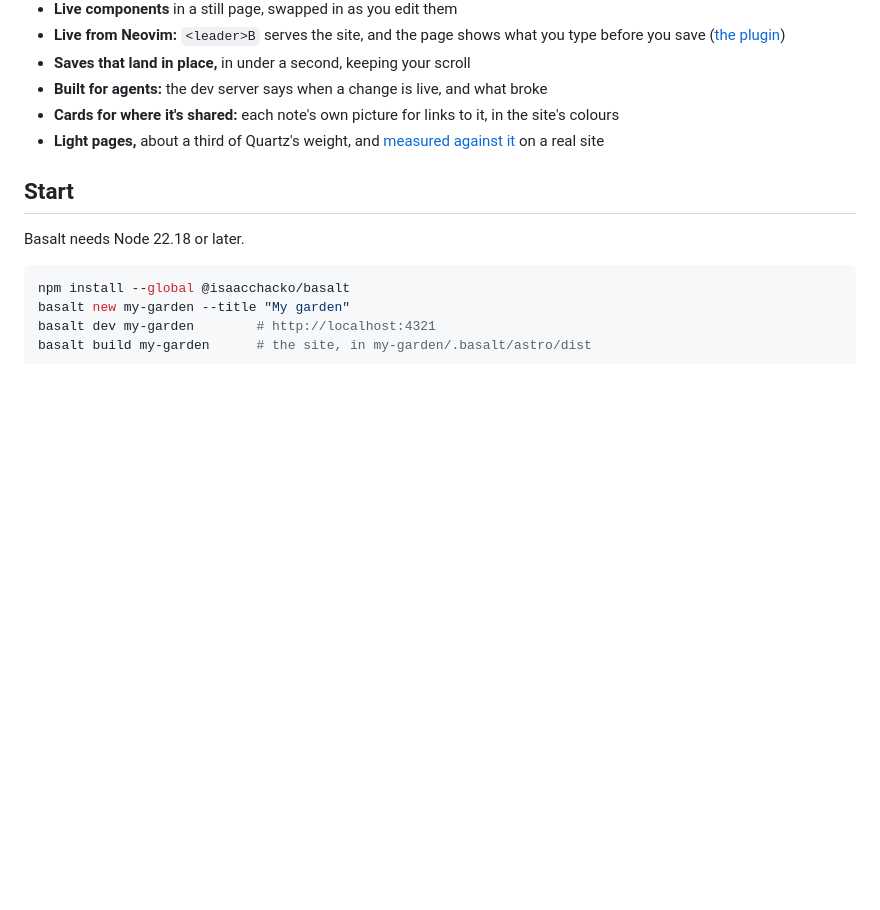
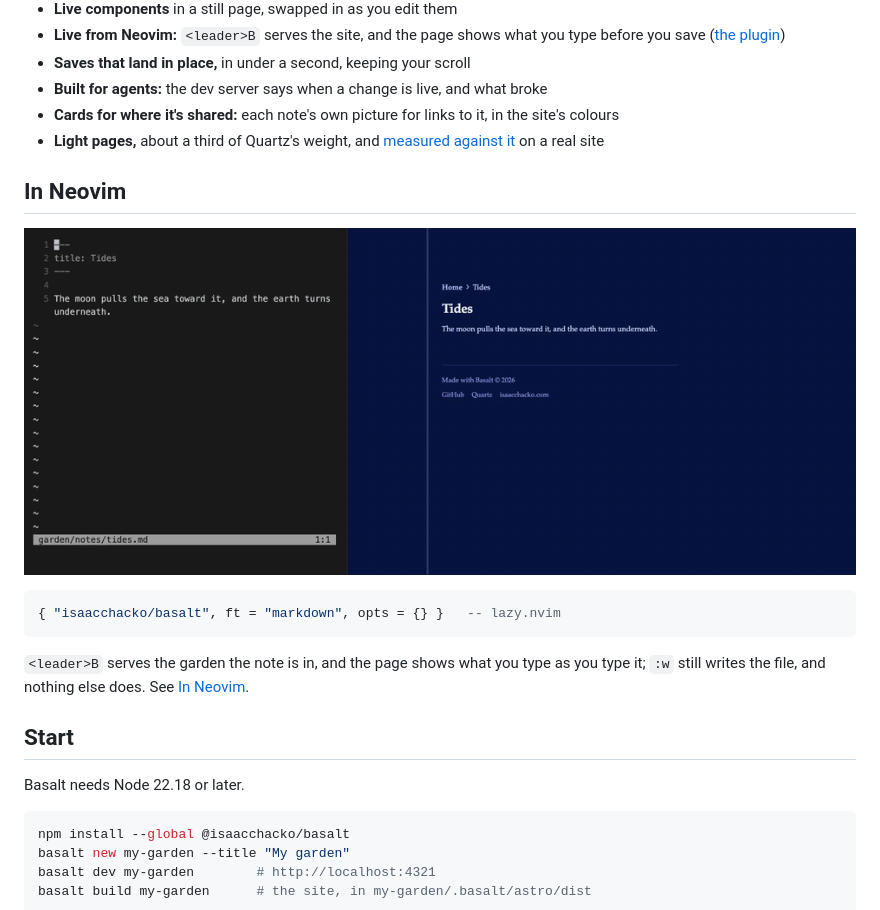
Before and after one commit to isaacchacko/basalt, a Markdown page: README.md, the part around the change. GitHub-like rendering; pictures changed too: docs/neovim.gif (added); blank space fills up the shorter version.

Commit message:
In Neovim, on the showcase: how to install and use the plugin, with a recording of it working
A Start page, In Neovim, with the plugin's install, keys, settings and the two requests any editor can send, and a recording (light and dark) of <leader>B serving a garden and the page taking each line before :w. The README shows it as a gif. The CLI page gains basalt example.

````diff
--- a/README.md
+++ b/README.md
@@ -17,6 +17,16 @@ It's set the way [Edward Tufte](https://www.edwardtufte.com/) sets his books, wi
 - **Built for agents:** the dev server says when a change is live, and what broke
 - **Cards for where it's shared:** each note's own picture for links to it, in the site's colours
 - **Light pages,** about a third of Quartz's weight, and [measured against it](https://github.com/isaacchacko/basalt/blob/main/BENCHMARKS.md) on a real site
+
+## In Neovim
+
+![Neovim beside the page: <leader>B serves the garden, and the page takes each line as it's typed, before :w](https://raw.githubusercontent.com/isaacchacko/basalt/main/docs/neovim.gif)
+
+```lua
+{ "isaacchacko/basalt", ft = "markdown", opts = {} }   -- lazy.nvim
+```
+
+`<leader>B` serves the garden the note is in, and the page shows what you type as you type it; `:w` still writes the file, and nothing else does. See [In Neovim](https://basalt.isaacchacko.com/start/neovim).
 
 ## Start
 
````
Also changed, not shown: BASALT.md (+1 -1 lines), 6 other files.
